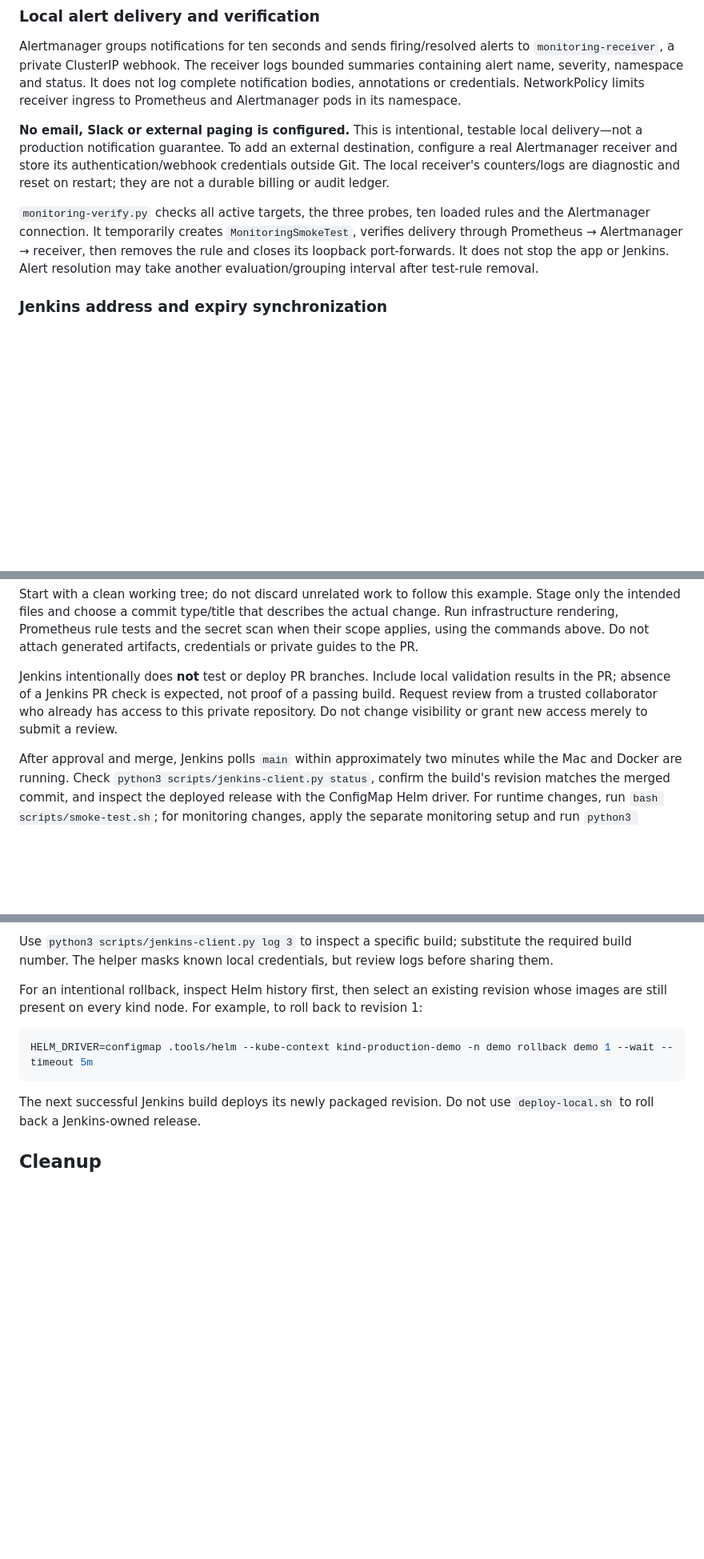
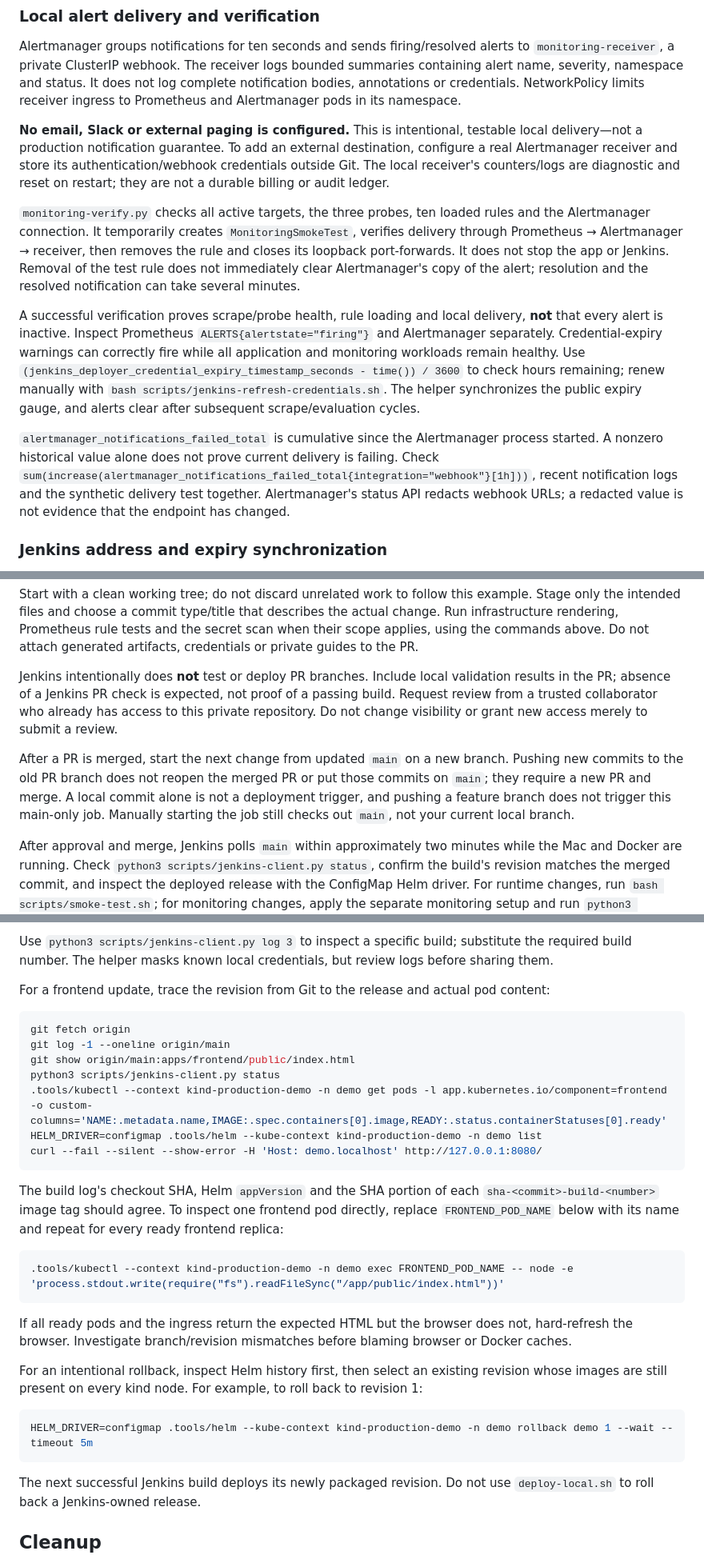
Before and after one commit to kovokilla/kubernetes-production-demo, a Markdown page: README.md, 3 parts joined by grey strips. Shown at 80% size. Rendered like a GitHub page; blank space fills up the shorter version.

Commit message:
docs: finalize deployment and monitoring operations guide
Document main-only delivery and merged-branch pitfalls, trace frontend revisions through pods and ingress, and clarify credential alerts, synthetic resolution and historical notification failures.

Co-Authored-By: Warp <agent@warp.dev>

````diff
--- a/README.md
+++ b/README.md
@@ -310,7 +310,11 @@ Alertmanager groups notifications for ten seconds and sends firing/resolved aler
 
 **No email, Slack or external paging is configured.** This is intentional, testable local delivery—not a production notification guarantee. To add an external destination, configure a real Alertmanager receiver and store its authentication/webhook credentials outside Git. The local receiver's counters/logs are diagnostic and reset on restart; they are not a durable billing or audit ledger.
 
-`monitoring-verify.py` checks all active targets, the three probes, ten loaded rules and the Alertmanager connection. It temporarily creates `MonitoringSmokeTest`, verifies delivery through Prometheus → Alertmanager → receiver, then removes the rule and closes its loopback port-forwards. It does not stop the app or Jenkins. Alert resolution may take another evaluation/grouping interval after test-rule removal.
+`monitoring-verify.py` checks all active targets, the three probes, ten loaded rules and the Alertmanager connection. It temporarily creates `MonitoringSmokeTest`, verifies delivery through Prometheus → Alertmanager → receiver, then removes the rule and closes its loopback port-forwards. It does not stop the app or Jenkins. Removal of the test rule does not immediately clear Alertmanager's copy of the alert; resolution and the resolved notification can take several minutes.
+
+A successful verification proves scrape/probe health, rule loading and local delivery, **not** that every alert is inactive. Inspect Prometheus `ALERTS{alertstate="firing"}` and Alertmanager separately. Credential-expiry warnings can correctly fire while all application and monitoring workloads remain healthy. Use `(jenkins_deployer_credential_expiry_timestamp_seconds - time()) / 3600` to check hours remaining; renew manually with `bash scripts/jenkins-refresh-credentials.sh`. The helper synchronizes the public expiry gauge, and alerts clear after subsequent scrape/evaluation cycles.
+
+`alertmanager_notifications_failed_total` is cumulative since the Alertmanager process started. A nonzero historical value alone does not prove current delivery is failing. Check `sum(increase(alertmanager_notifications_failed_total{integration="webhook"}[1h]))`, recent notification logs and the synthetic delivery test together. Alertmanager's status API redacts webhook URLs; a redacted value is not evidence that the endpoint has changed.
 
 ### Jenkins address and expiry synchronization
 
@@ -378,6 +382,8 @@ Start with a clean working tree; do not discard unrelated work to follow this ex
 
 Jenkins intentionally does **not** test or deploy PR branches. Include local validation results in the PR; absence of a Jenkins PR check is expected, not proof of a passing build. Request review from a trusted collaborator who already has access to this private repository. Do not change visibility or grant new access merely to submit a review.
 
+After a PR is merged, start the next change from updated `main` on a new branch. Pushing new commits to the old PR branch does not reopen the merged PR or put those commits on `main`; they require a new PR and merge. A local commit alone is not a deployment trigger, and pushing a feature branch does not trigger this main-only job. Manually starting the job still checks out `main`, not your current local branch.
+
 After approval and merge, Jenkins polls `main` within approximately two minutes while the Mac and Docker are running. Check `python3 scripts/jenkins-client.py status`, confirm the build's revision matches the merged commit, and inspect the deployed release with the ConfigMap Helm driver. For runtime changes, run `bash scripts/smoke-test.sh`; for monitoring changes, apply the separate monitoring setup and run `python3 scripts/monitoring-verify.py` and `python3 scripts/grafana-verify.py`. A successful application build alone does not prove that monitoring or Jenkins configuration changes were installed.
 
 ### Reviewer guide
@@ -410,6 +417,26 @@ HELM_DRIVER=configmap .tools/helm --kube-context kind-production-demo -n demo hi
 - **Grafana page opens but shows “Failed to fetch” or panel-loading errors:** check that port 3000 is still forwarded and the Grafana container has not restarted/OOM-killed. A restart can drop the tunnel while leaving the old page visible. Re-establish the forward and hard-refresh the browser; inspect current memory/restart state before raising limits further.
 
 Use `python3 scripts/jenkins-client.py log 3` to inspect a specific build; substitute the required build number. The helper masks known local credentials, but review logs before sharing them.
+
+For a frontend update, trace the revision from Git to the release and actual pod content:
+
+```bash
+git fetch origin
+git log -1 --oneline origin/main
+git show origin/main:apps/frontend/public/index.html
+python3 scripts/jenkins-client.py status
+.tools/kubectl --context kind-production-demo -n demo get pods -l app.kubernetes.io/component=frontend -o custom-columns='NAME:.metadata.name,IMAGE:.spec.containers[0].image,READY:.status.containerStatuses[0].ready'
+HELM_DRIVER=configmap .tools/helm --kube-context kind-production-demo -n demo list
+curl --fail --silent --show-error -H 'Host: demo.localhost' http://127.0.0.1:8080/
+```
+
+The build log's checkout SHA, Helm `appVersion` and the SHA portion of each `sha-<commit>-build-<number>` image tag should agree. To inspect one frontend pod directly, replace `FRONTEND_POD_NAME` below with its name and repeat for every ready frontend replica:
+
+```bash
+.tools/kubectl --context kind-production-demo -n demo exec FRONTEND_POD_NAME -- node -e 'process.stdout.write(require("fs").readFileSync("/app/public/index.html"))'
+```
+
+If all ready pods and the ingress return the expected HTML but the browser does not, hard-refresh the browser. Investigate branch/revision mismatches before blaming browser or Docker caches.
 
 For an intentional rollback, inspect Helm history first, then select an existing revision whose images are still present on every kind node. For example, to roll back to revision 1:
 
````
Also changed, not shown: other parts of README.md (+1 -0 lines).
